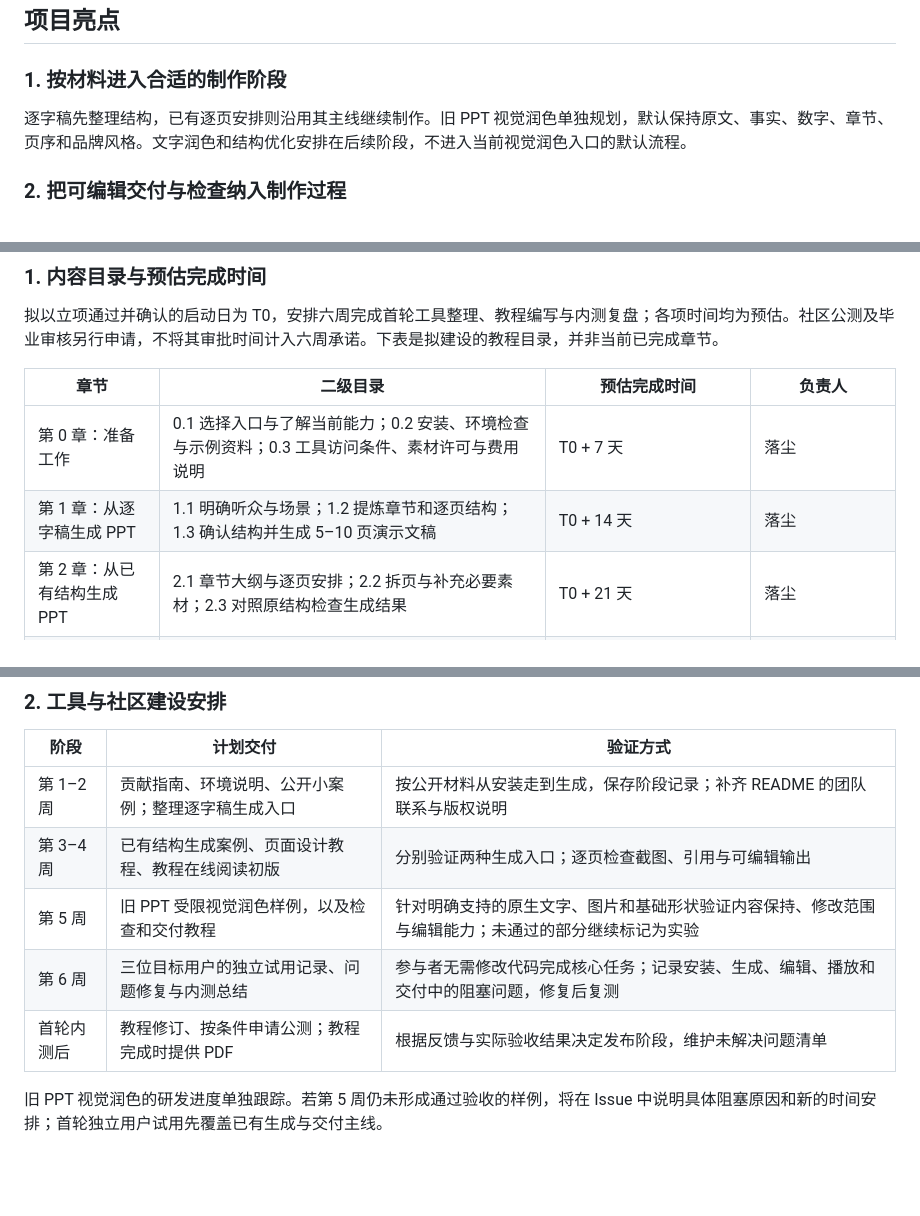
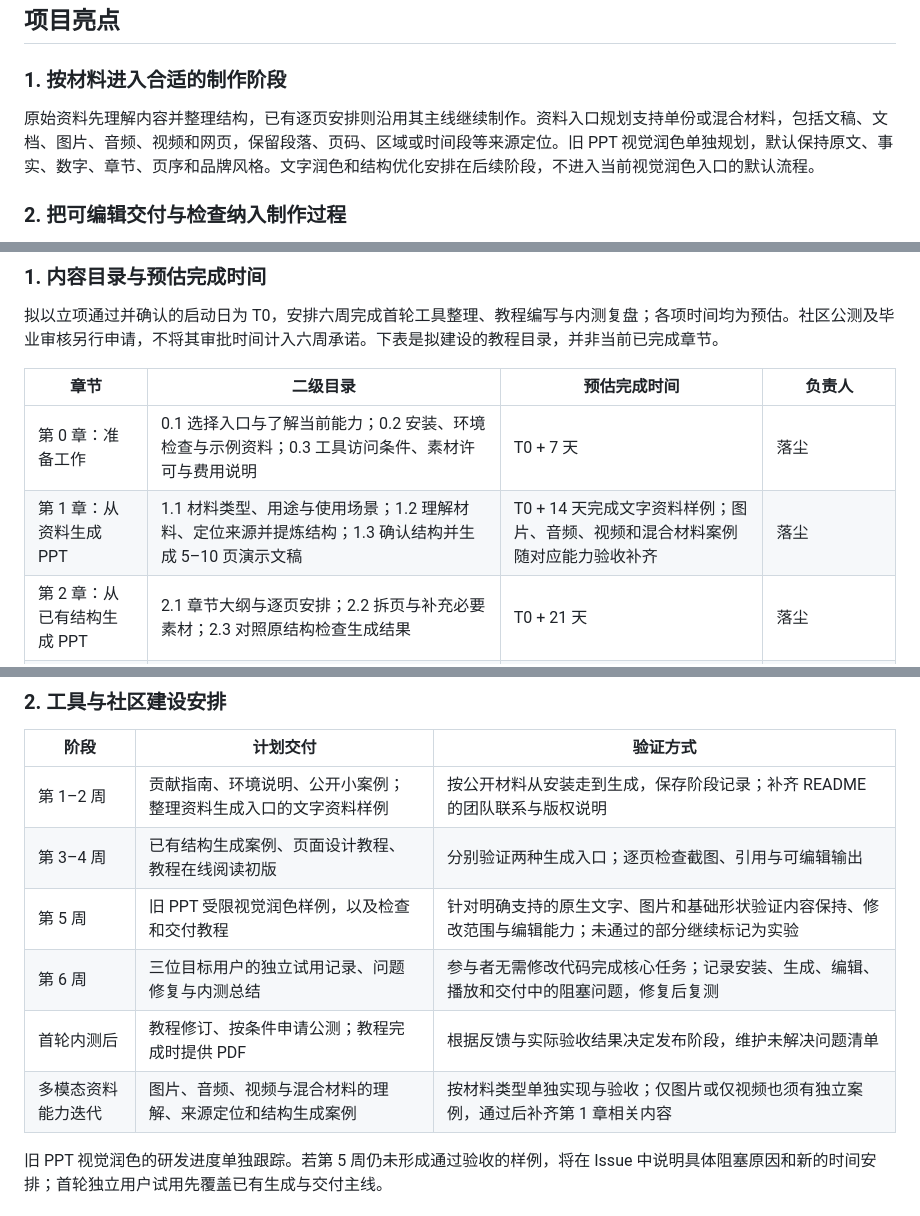
Before and after one commit to luochen211/ppt-ops, a Markdown page: docs/datawhale-proposal.md, 3 parts joined by grey strips. Drawn GitHub-style; blank space fills up the shorter version.

```diff
--- a/docs/datawhale-proposal.md
+++ b/docs/datawhale-proposal.md
@@ -56,7 +56,7 @@ PPT-Ops 希望把这些步骤组织成可以重复使用的工作流。每一页
 
 ### 1. 按材料进入合适的制作阶段
 
-逐字稿先整理结构，已有逐页安排则沿用其主线继续制作。旧 PPT 视觉润色单独规划，默认保持原文、事实、数字、章节、页序和品牌风格。文字润色和结构优化安排在后续阶段，不进入当前视觉润色入口的默认流程。
+原始资料先理解内容并整理结构，已有逐页安排则沿用其主线继续制作。资料入口规划支持单份或混合材料，包括文稿、文档、图片、音频、视频和网页，保留段落、页码、区域或时间段等来源定位。旧 PPT 视觉润色单独规划，默认保持原文、事实、数字、章节、页序和品牌风格。文字润色和结构优化安排在后续阶段，不进入当前视觉润色入口的默认流程。
 
 ### 2. 把可编辑交付与检查纳入制作过程
 
@@ -87,7 +87,7 @@ PPT-Ops 希望把这些步骤组织成可以重复使用的工作流。每一页
 | 章节 | 二级目录 | 预估完成时间 | 负责人 |
 |---|---|---|---|
 | 第 0 章：准备工作 | 0.1 选择入口与了解当前能力；0.2 安装、环境检查与示例资料；0.3 工具访问条件、素材许可与费用说明 | T0 + 7 天 | 落尘 |
-| 第 1 章：从逐字稿生成 PPT | 1.1 明确听众与场景；1.2 提炼章节和逐页结构；1.3 确认结构并生成 5–10 页演示文稿 | T0 + 14 天 | 落尘 |
+| 第 1 章：从资料生成 PPT | 1.1 材料类型、用途与使用场景；1.2 理解材料、定位来源并提炼结构；1.3 确认结构并生成 5–10 页演示文稿 | T0 + 14 天完成文字资料样例；图片、音频、视频和混合材料案例随对应能力验收补齐 | 落尘 |
 | 第 2 章：从已有结构生成 PPT | 2.1 章节大纲与逐页安排；2.2 拆页与补充必要素材；2.3 对照原结构检查生成结果 | T0 + 21 天 | 落尘 |
 | 第 3 章：页面设计与视觉检查 | 3.1 每页重点与信息关系；3.2 排版、配色、图片和图表；3.3 实际渲染检查与关键页修改 | T0 + 28 天 | 落尘；拟招募设计协作者 |
 | 第 4 章：已有 PPT 视觉润色 | 4.1 原页面元素与视觉问题；4.2 限定页面和视觉属性修改；4.3 内容保持、可编辑性与前后对照 | T0 + 35 天形成受限样例；完整教程以实现验收为前提 | 落尘；拟招募 PPTX 开发协作者 |
@@ -98,11 +98,12 @@ PPT-Ops 希望把这些步骤组织成可以重复使用的工作流。每一页
 
 | 阶段 | 计划交付 | 验证方式 |
 |---|---|---|
-| 第 1–2 周 | 贡献指南、环境说明、公开小案例；整理逐字稿生成入口 | 按公开材料从安装走到生成，保存阶段记录；补齐 README 的团队联系与版权说明 |
+| 第 1–2 周 | 贡献指南、环境说明、公开小案例；整理资料生成入口的文字资料样例 | 按公开材料从安装走到生成，保存阶段记录；补齐 README 的团队联系与版权说明 |
 | 第 3–4 周 | 已有结构生成案例、页面设计教程、教程在线阅读初版 | 分别验证两种生成入口；逐页检查截图、引用与可编辑输出 |
 | 第 5 周 | 旧 PPT 受限视觉润色样例，以及检查和交付教程 | 针对明确支持的原生文字、图片和基础形状验证内容保持、修改范围与编辑能力；未通过的部分继续标记为实验 |
 | 第 6 周 | 三位目标用户的独立试用记录、问题修复与内测总结 | 参与者无需修改代码完成核心任务；记录安装、生成、编辑、播放和交付中的阻塞问题，修复后复测 |
 | 首轮内测后 | 教程修订、按条件申请公测；教程完成时提供 PDF | 根据反馈与实际验收结果决定发布阶段，维护未解决问题清单 |
+| 多模态资料能力迭代 | 图片、音频、视频与混合材料的理解、来源定位和结构生成案例 | 按材料类型单独实现与验收；仅图片或仅视频也须有独立案例，通过后补齐第 1 章相关内容 |
 
 旧 PPT 视觉润色的研发进度单独跟踪。若第 5 周仍未形成通过验收的样例，将在 Issue 中说明具体阻塞原因和新的时间安排；首轮独立用户试用先覆盖已有生成与交付主线。
 
```
Also changed, not shown: other parts of docs/datawhale-proposal.md (+13 -12 lines).
